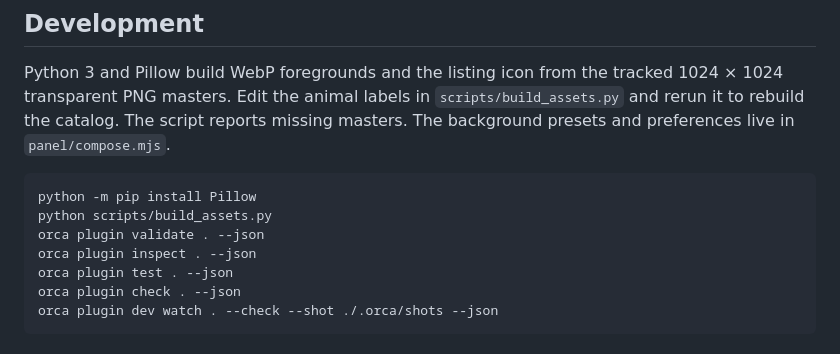
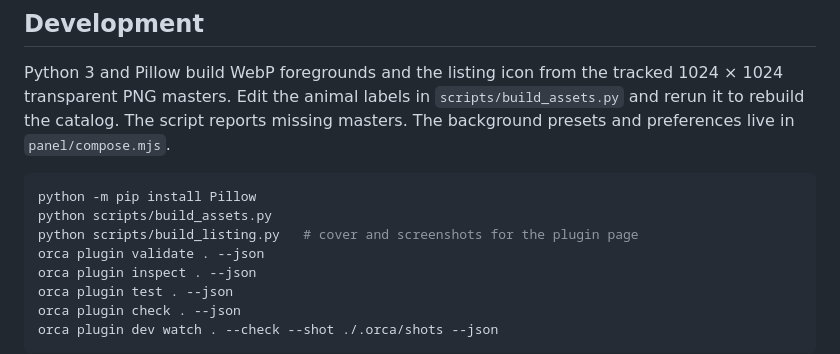
Before and after one commit to manomilano/orca-mascots, a Markdown page: README.md, the part around one of its changes. GitHub-like rendering.

Commit message:
feat: add cover, screenshots and author details for the plugin page

````diff
--- a/README.md
+++ b/README.md
@@ -34,6 +36,7 @@ Python 3 and Pillow build WebP foregrounds and the listing icon from the tracked
 ```sh
 python -m pip install Pillow
 python scripts/build_assets.py
+python scripts/build_listing.py   # cover and screenshots for the plugin page
 orca plugin validate . --json
 orca plugin inspect . --json
 orca plugin test . --json
````
Also changed, not shown: other parts of README.md (+3 -1 lines), docs/gallery.png (deleted), docs/listing/panel.png (added), 5 other files.
